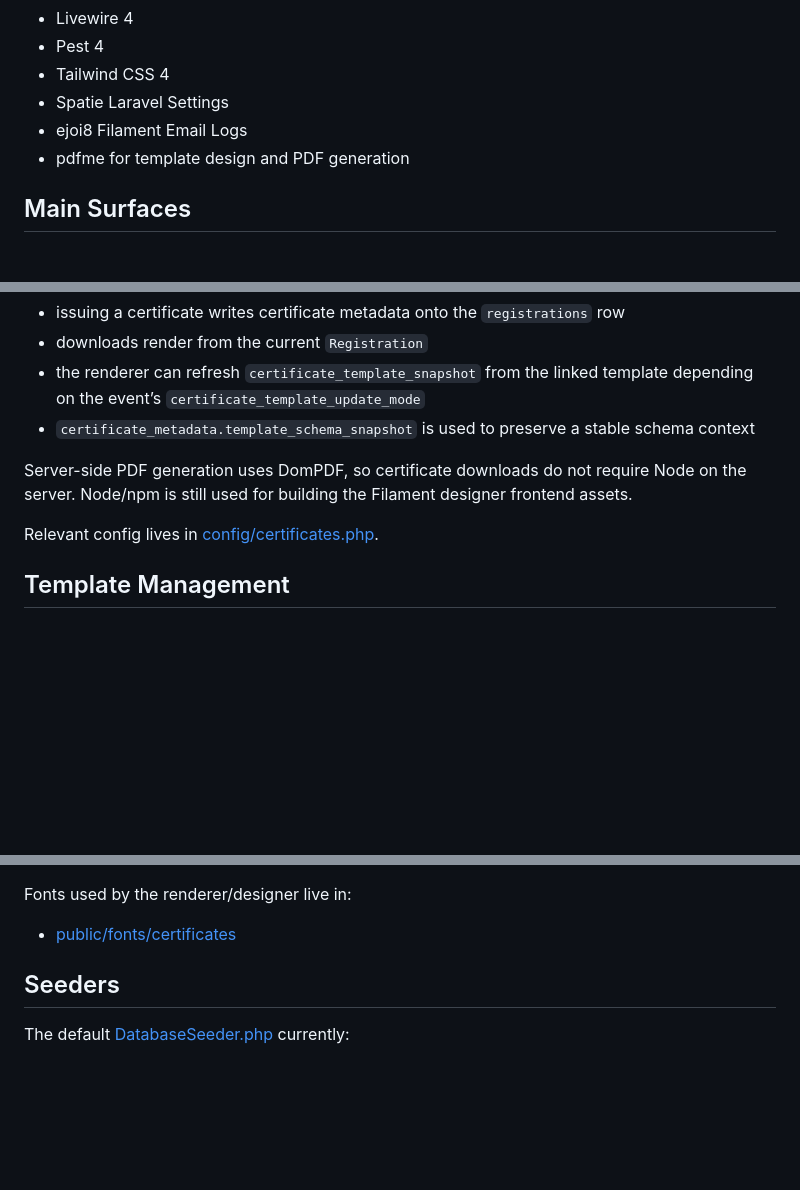
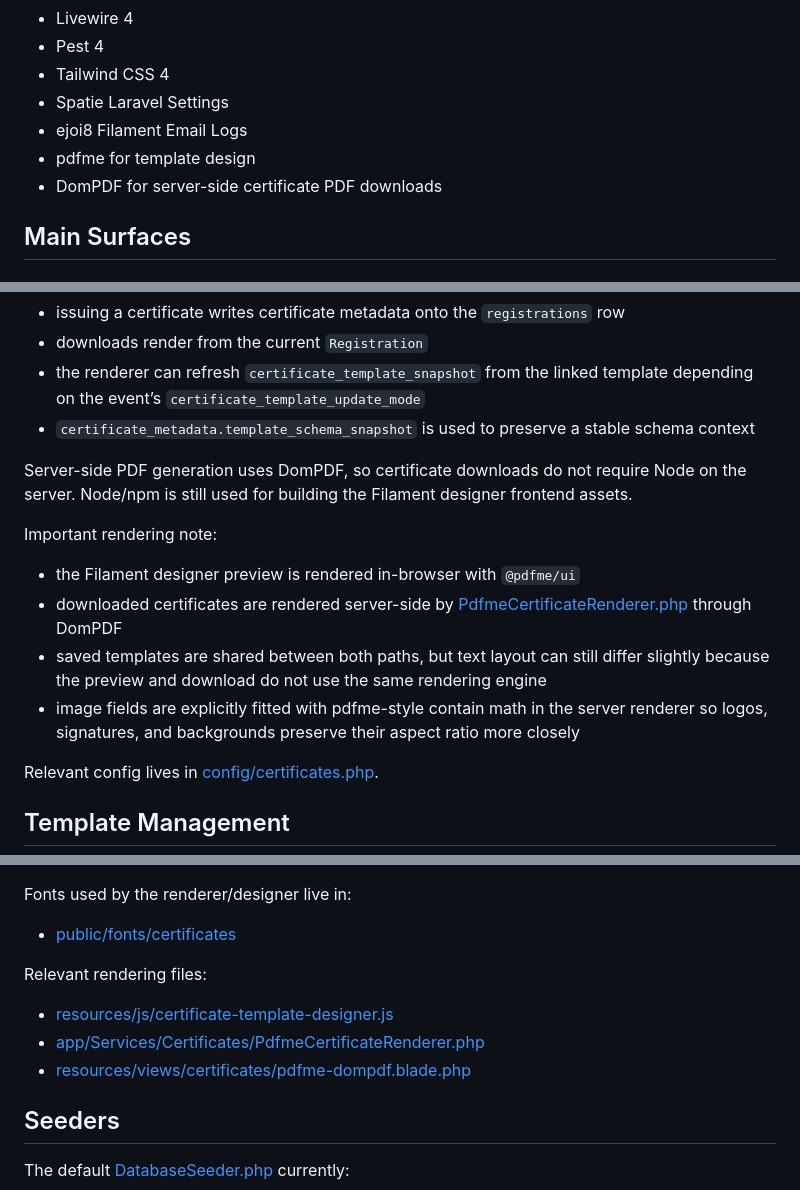
Before and after one commit to ejoi8/esiil, a Markdown page: README.md, 3 parts joined by grey strips. Rendered like a GitHub page; blank space fills up the shorter version.

```diff
--- a/README.md
+++ b/README.md
@@ -36,7 +36,8 @@ The current application supports:
 - Tailwind CSS 4
 - Spatie Laravel Settings
 - ejoi8 Filament Email Logs
-- pdfme for template design and PDF generation
+- pdfme for template design
+- DomPDF for server-side certificate PDF downloads
 
 ## Main Surfaces
 
@@ -263,6 +264,13 @@ Current behavior:
 
 Server-side PDF generation uses DomPDF, so certificate downloads do not require Node on the server. Node/npm is still used for building the Filament designer frontend assets.
 
+Important rendering note:
+
+- the Filament designer preview is rendered in-browser with `@pdfme/ui`
+- downloaded certificates are rendered server-side by [PdfmeCertificateRenderer.php](/mnt/c/laragon/www/esijil/app/Services/Certificates/PdfmeCertificateRenderer.php) through DomPDF
+- saved templates are shared between both paths, but text layout can still differ slightly because the preview and download do not use the same rendering engine
+- image fields are explicitly fitted with pdfme-style contain math in the server renderer so logos, signatures, and backgrounds preserve their aspect ratio more closely
+
 Relevant config lives in [config/certificates.php](/mnt/c/laragon/www/esijil/config/certificates.php).
 
 ## Template Management
@@ -279,6 +287,12 @@ Key points:
 Fonts used by the renderer/designer live in:
 
 - [public/fonts/certificates](/mnt/c/laragon/www/esijil/public/fonts/certificates)
+
+Relevant rendering files:
+
+- [resources/js/certificate-template-designer.js](/mnt/c/laragon/www/esijil/resources/js/certificate-template-designer.js)
+- [app/Services/Certificates/PdfmeCertificateRenderer.php](/mnt/c/laragon/www/esijil/app/Services/Certificates/PdfmeCertificateRenderer.php)
+- [resources/views/certificates/pdfme-dompdf.blade.php](/mnt/c/laragon/www/esijil/resources/views/certificates/pdfme-dompdf.blade.php)
 
 ## Seeders
 
```
Also changed, not shown: AI_HANDOVER.md (+7 -3 lines).
